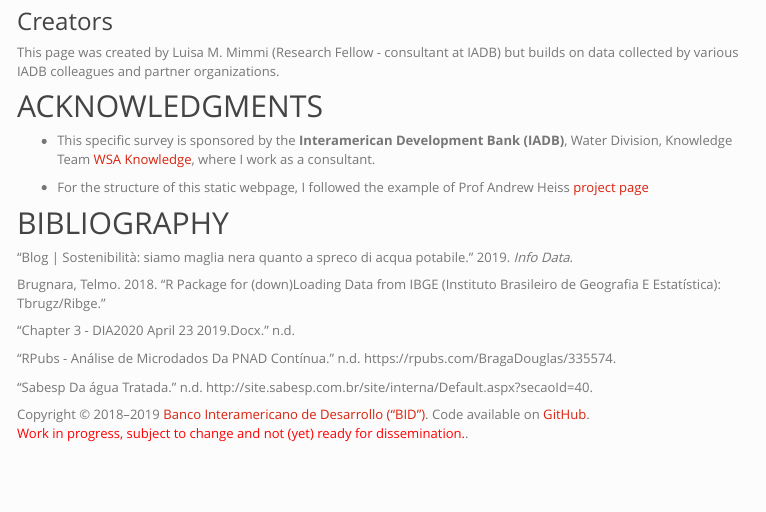
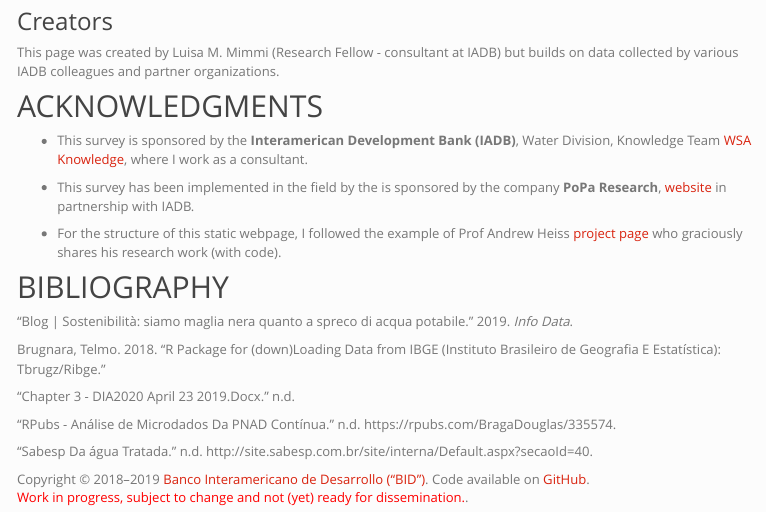
Before and after one commit to Lulliter/BrazilWaterSurvey, an R Markdown document (info.Rmd): the page in a window 1100 px wide, from 240 px down. The pictures show the output file info.html that the author committed with the source, opened offline; library style sheets and scripts come from the installed R packages; menus at the side of the page are left out.

Commit message:
rebuilt on Fri May 10 18:22:47 EDT 2019

```diff
--- a/info.Rmd
+++ b/info.Rmd
@@ -17,9 +17,11 @@
 This page was created by Luisa M. Mimmi (Research Fellow - consultant at IADB) but builds on data collected by various IADB colleagues and partner organizations.
 
 ## ACKNOWLEDGMENTS
-+ This specific survey is sponsored by the **Interamerican Development Bank (IADB)**, Water Division, Knowledge Team  [WSA Knowledge](https://idbg.sharepoint.com/sites/WSAknowledge), where I work as a consultant.
++ This survey is sponsored by the **Interamerican Development Bank (IADB)**, Water Division, Knowledge Team  [WSA Knowledge](https://idbg.sharepoint.com/sites/WSAknowledge), where I work as a consultant.
 
-+ For the structure of this static webpage, I followed the example of Prof Andrew Heiss [project page](https://stats.andrewheiss.com/donors-ngo-restrictions/index.html)
++ This survey has been implemented in the field by the is sponsored by the company **PoPa Research**, [website](http://www.poparesearch.com/) in partnership with IADB.
+
++ For the structure of this static webpage, I followed the example of Prof Andrew Heiss [project page](https://stats.andrewheiss.com/donors-ngo-restrictions/index.html) who graciously shares his research work (with code).
 
 
 ## BIBLIOGRAPHY
```
Also changed, not shown: info.html.
